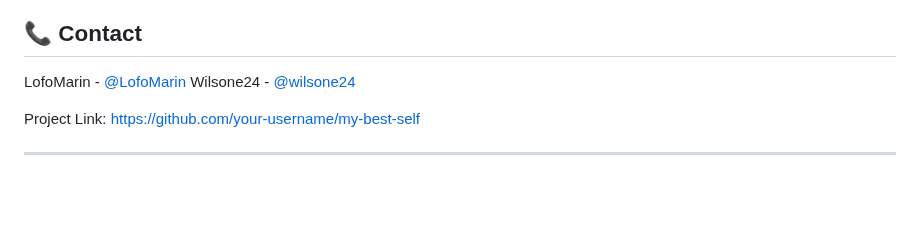
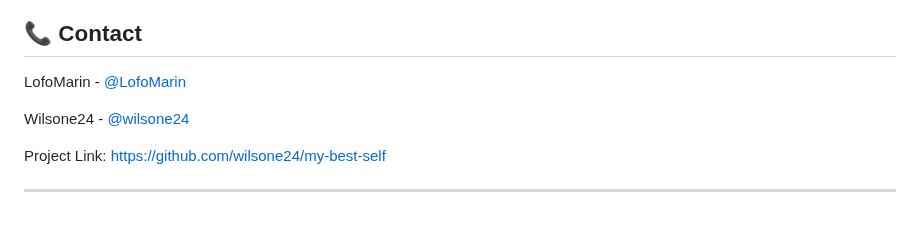
Before and after one commit to wilsone24/My-Best-Self, a Markdown page: README.md, the part around the change. Rendered like a GitHub page; blank space fills up the shorter version.

```diff
--- a/README.md
+++ b/README.md
@@ -107,8 +107,9 @@ This project is licensed under the MIT License - see the [LICENSE](LICENSE) file
 ## 📞 Contact
 
 LofoMarin - [@LofoMarin](https://github.com/LofoMarin)
+
 Wilsone24 - [@wilsone24](https://github.com/wilsone24)
 
-Project Link: [https://github.com/your-username/my-best-self](https://github.com/wilsone24/My-Best-Self)
+Project Link: [https://github.com/wilsone24/my-best-self](https://github.com/wilsone24/My-Best-Self)
 
 ---
```
